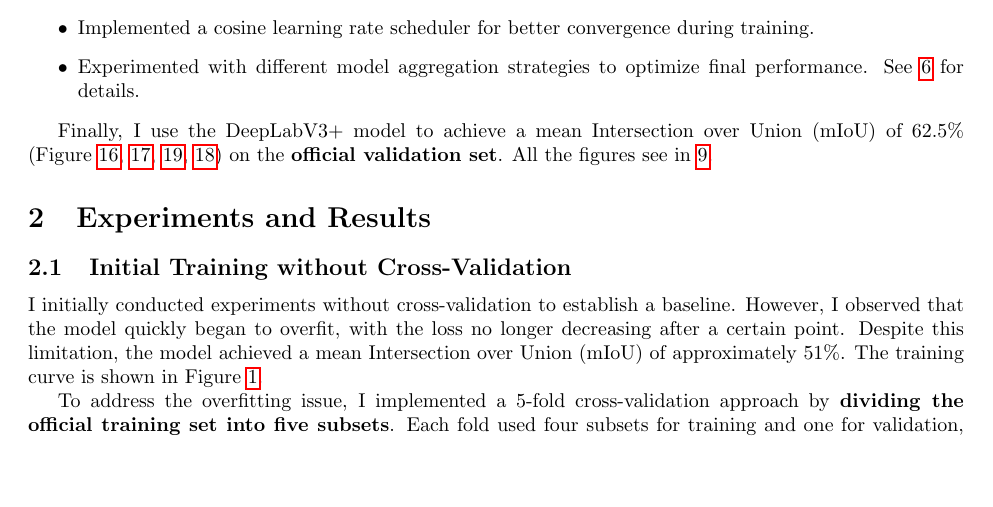
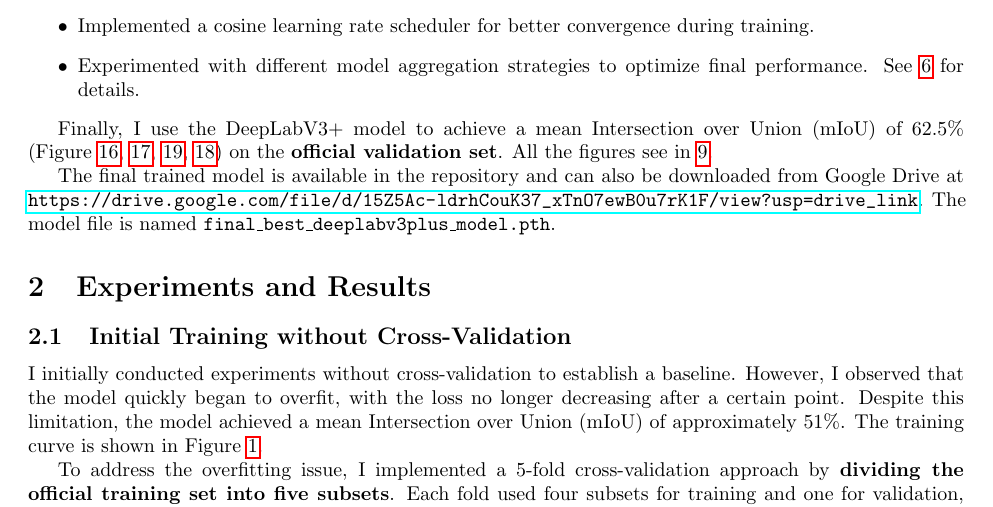
Before and after one commit to CXP-2024/CV-hw, a LaTeX CV (CV-hw4/report/report.tex): part of page 1 of 18, cut so that both start at the same text, the shorter picture padded with empty space. Compiled offline with pdfLaTeX.

Commit message:
add trained model link

```diff
--- a/CV-hw4/report/report.tex
+++ b/CV-hw4/report/report.tex
@@ -50,6 +50,7 @@ Some tricks I used in the training process include:
 
 Finally, I use the DeepLabV3+ model to achieve a mean Intersection over Union (mIoU) of 62.5\% (Figure~\ref{fig:train_metrics_10_189}, \ref{fig:comprehensive_performance_analysis}, \ref{fig:result}, \ref{fig:per_class_iou}) on the \textbf{official validation set}. All the figures see in \ref{sec:Figures}.
 
+The final trained model is available in the repository and can also be downloaded from Google Drive at \url{https://drive.google.com/file/d/15Z5Ac-ldrhCouK37_xTnO7ewB0u7rK1F/view?usp=drive_link}. The model file is named \texttt{final\_best\_deeplabv3plus\_model.pth}.
 
 \section{Experiments and Results}\label{sec:Experiments}
 \subsection{Initial Training without Cross-Validation}
```
Also changed, not shown: CV-hw4/readme.md.
